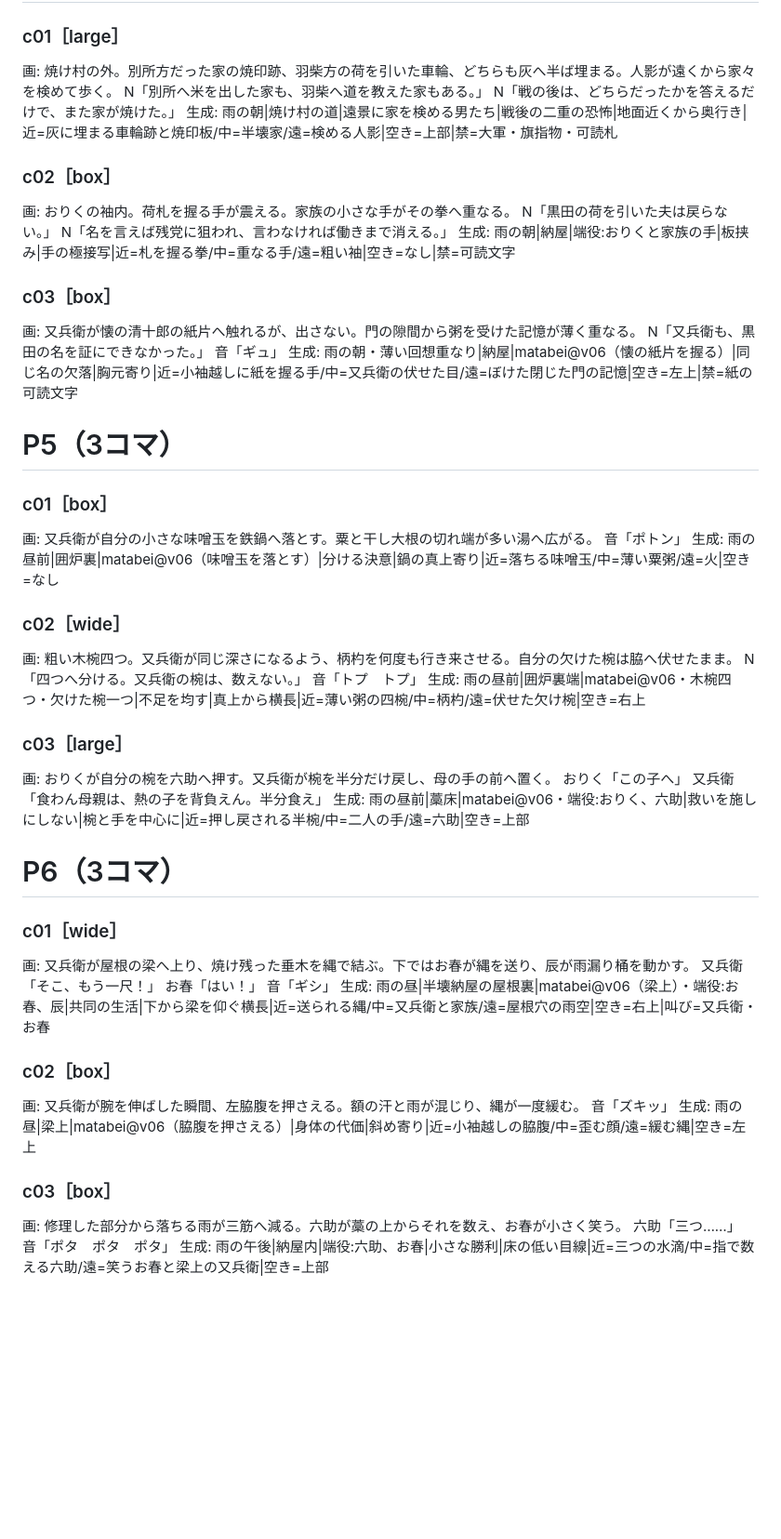
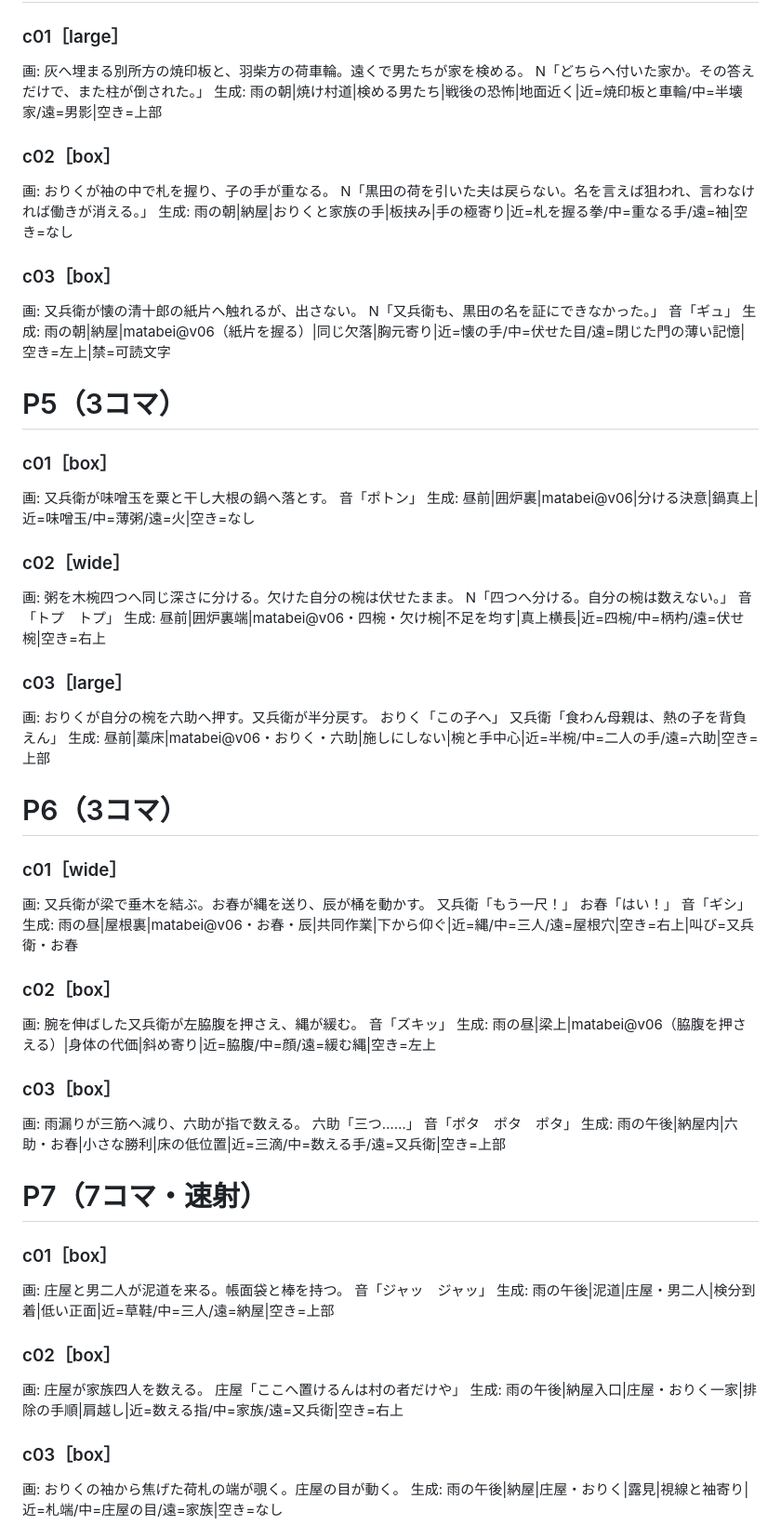
Before and after one commit to hiroakiyasa/senki2, a Markdown page: scripts/v06/ep41_焼け野の飯.md, the part around one of its changes. Shown at 93% size. Rendered like a GitHub page; blank space fills up the shorter version.

```diff
--- a/scripts/v06/ep41_焼け野の飯.md
+++ b/scripts/v06/ep41_焼け野の飯.md
@@ -134,60 +132,73 @@ N「残った飯は、粟二合と焼け米だった。」
 # P4（3コマ）
 
 ### c01［large］
-画: 焼け村の外。別所方だった家の焼印跡、羽柴方の荷を引いた車輪、どちらも灰へ半ば埋まる。人影が遠くから家々を検めて歩く。
-N「別所へ米を出した家も、羽柴へ道を教えた家もある。」
-N「戦の後は、どちらだったかを答えるだけで、また家が焼けた。」
-生成: 雨の朝|焼け村の道|遠景に家を検める男たち|戦後の二重の恐怖|地面近くから奥行き|近=灰に埋まる車輪跡と焼印板/中=半壊家/遠=検める人影|空き=上部|禁=大軍・旗指物・可読札
+画: 灰へ埋まる別所方の焼印板と、羽柴方の荷車輪。遠くで男たちが家を検める。
+N「どちらへ付いた家か。その答えだけで、また柱が倒された。」
+生成: 雨の朝|焼け村道|検める男たち|戦後の恐怖|地面近く|近=焼印板と車輪/中=半壊家/遠=男影|空き=上部
 
 ### c02［box］
-画: おりくの袖内。荷札を握る手が震える。家族の小さな手がその拳へ重なる。
-N「黒田の荷を引いた夫は戻らない。」
-N「名を言えば残党に狙われ、言わなければ働きまで消える。」
-生成: 雨の朝|納屋|端役:おりくと家族の手|板挟み|手の極接写|近=札を握る拳/中=重なる手/遠=粗い袖|空き=なし|禁=可読文字
+画: おりくが袖の中で札を握り、子の手が重なる。
+N「黒田の荷を引いた夫は戻らない。名を言えば狙われ、言わなければ働きが消える。」
+生成: 雨の朝|納屋|おりくと家族の手|板挟み|手の極寄り|近=札を握る拳/中=重なる手/遠=袖|空き=なし
 
 ### c03［box］
-画: 又兵衛が懐の清十郎の紙片へ触れるが、出さない。門の隙間から粥を受けた記憶が薄く重なる。
+画: 又兵衛が懐の清十郎の紙片へ触れるが、出さない。
 N「又兵衛も、黒田の名を証にできなかった。」
 音「ギュ」
-生成: 雨の朝・薄い回想重なり|納屋|matabei@v06（懐の紙片を握る）|同じ名の欠落|胸元寄り|近=小袖越しに紙を握る手/中=又兵衛の伏せた目/遠=ぼけた閉じた門の記憶|空き=左上|禁=紙の可読文字
+生成: 雨の朝|納屋|matabei@v06（紙片を握る）|同じ欠落|胸元寄り|近=懐の手/中=伏せた目/遠=閉じた門の薄い記憶|空き=左上|禁=可読文字
 
 # P5（3コマ）
 
 ### c01［box］
-画: 又兵衛が自分の小さな味噌玉を鉄鍋へ落とす。粟と干し大根の切れ端が多い湯へ広がる。
+画: 又兵衛が味噌玉を粟と干し大根の鍋へ落とす。
 音「ポトン」
-生成: 雨の昼前|囲炉裏|matabei@v06（味噌玉を落とす）|分ける決意|鍋の真上寄り|近=落ちる味噌玉/中=薄い粟粥/遠=火|空き=なし
+生成: 昼前|囲炉裏|matabei@v06|分ける決意|鍋真上|近=味噌玉/中=薄粥/遠=火|空き=なし
 
 ### c02［wide］
-画: 粗い木椀四つ。又兵衛が同じ深さになるよう、柄杓を何度も行き来させる。自分の欠けた椀は脇へ伏せたまま。
-N「四つへ分ける。又兵衛の椀は、数えない。」
+画: 粥を木椀四つへ同じ深さに分ける。欠けた自分の椀は伏せたまま。
+N「四つへ分ける。自分の椀は数えない。」
 音「トプ　トプ」
-生成: 雨の昼前|囲炉裏端|matabei@v06・木椀四つ・欠けた椀一つ|不足を均す|真上から横長|近=薄い粥の四椀/中=柄杓/遠=伏せた欠け椀|空き=右上
+生成: 昼前|囲炉裏端|matabei@v06・四椀・欠け椀|不足を均す|真上横長|近=四椀/中=柄杓/遠=伏せ椀|空き=右上
 
 ### c03［large］
-画: おりくが自分の椀を六助へ押す。又兵衛が椀を半分だけ戻し、母の手の前へ置く。
+画: おりくが自分の椀を六助へ押す。又兵衛が半分戻す。
 おりく「この子へ」
-又兵衛「食わん母親は、熱の子を背負えん。半分食え」
-生成: 雨の昼前|藁床|matabei@v06・端役:おりく、六助|救いを施しにしない|椀と手を中心に|近=押し戻される半椀/中=二人の手/遠=六助|空き=上部
+又兵衛「食わん母親は、熱の子を背負えん」
+生成: 昼前|藁床|matabei@v06・おりく・六助|施しにしない|椀と手中心|近=半椀/中=二人の手/遠=六助|空き=上部
 
 # P6（3コマ）
 
 ### c01［wide］
-画: 又兵衛が屋根の梁へ上り、焼け残った垂木を縄で結ぶ。下ではお春が縄を送り、辰が雨漏り桶を動かす。
-又兵衛「そこ、もう一尺！」
+画: 又兵衛が梁で垂木を結ぶ。お春が縄を送り、辰が桶を動かす。
+又兵衛「もう一尺！」
 お春「はい！」
 音「ギシ」
-生成: 雨の昼|半壊納屋の屋根裏|matabei@v06（梁上）・端役:お春、辰|共同の生活|下から梁を仰ぐ横長|近=送られる縄/中=又兵衛と家族/遠=屋根穴の雨空|空き=右上|叫び=又兵衛・お春
+生成: 雨の昼|屋根裏|matabei@v06・お春・辰|共同作業|下から仰ぐ|近=縄/中=三人/遠=屋根穴|空き=右上|叫び=又兵衛・お春
 
 ### c02［box］
-画: 又兵衛が腕を伸ばした瞬間、左脇腹を押さえる。額の汗と雨が混じり、縄が一度緩む。
+画: 腕を伸ばした又兵衛が左脇腹を押さえ、縄が緩む。
 音「ズキッ」
-生成: 雨の昼|梁上|matabei@v06（脇腹を押さえる）|身体の代価|斜め寄り|近=小袖越しの脇腹/中=歪む顔/遠=緩む縄|空き=左上
+生成: 雨の昼|梁上|matabei@v06（脇腹を押さえる）|身体の代価|斜め寄り|近=脇腹/中=顔/遠=緩む縄|空き=左上
 
 ### c03［box］
-画: 修理した部分から落ちる雨が三筋へ減る。六助が藁の上からそれを数え、お春が小さく笑う。
+画: 雨漏りが三筋へ減り、六助が指で数える。
 六助「三つ……」
 音「ポタ　ポタ　ポタ」
-生成: 雨の午後|納屋内|端役:六助、お春|小さな勝利|床の低い目線|近=三つの水滴/中=指で数える六助/遠=笑うお春と梁上の又兵衛|空き=上部
+生成: 雨の午後|納屋内|六助・お春|小さな勝利|床の低位置|近=三滴/中=数える手/遠=又兵衛|空き=上部
 
-<!-- P7〜P12と終了台帳は次の更新で続く -->
+# P7（7コマ・速射）
+
+### c01［box］
+画: 庄屋と男二人が泥道を来る。帳面袋と棒を持つ。
+音「ジャッ　ジャッ」
+生成: 雨の午後|泥道|庄屋・男二人|検分到着|低い正面|近=草鞋/中=三人/遠=納屋|空き=上部
+
+### c02［box］
+画: 庄屋が家族四人を数える。
+庄屋「ここへ置けるんは村の者だけや」
+生成: 雨の午後|納屋入口|庄屋・おりく一家|排除の手順|肩越し|近=数える指/中=家族/遠=又兵衛|空き=右上
+
+### c03［box］
+画: おりくの袖から焦げた荷札の端が覗く。庄屋の目が動く。
+生成: 雨の午後|納屋|庄屋・おりく|露見|視線と袖寄り|近=札端/中=庄屋の目/遠=家族|空き=なし
+
```
Also changed, not shown: other parts of scripts/v06/ep41_焼け野の飯.md (+185 -58 lines).
